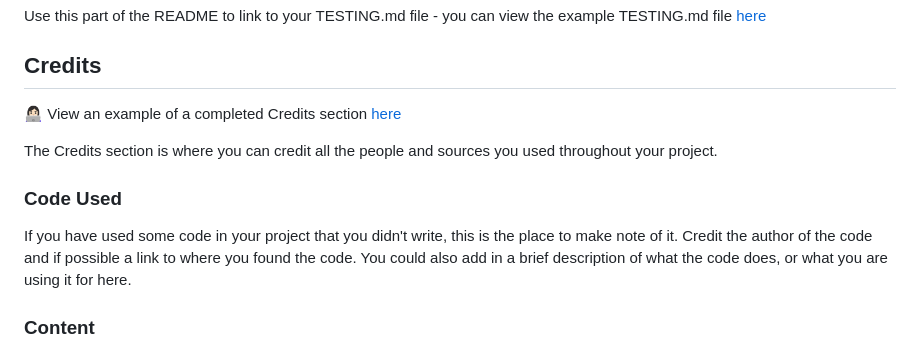
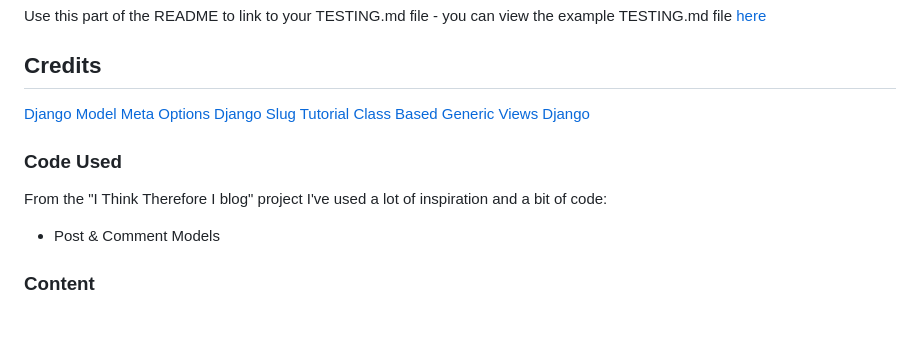
Before and after one commit to nicolemne/warcraft-mogs, a Markdown page: README.md, the part around the change. Rendered like a GitHub page; blank space fills up the shorter version.

Commit message:
Added credits and code used to README

```diff
--- a/README.md
+++ b/README.md
@@ -183,13 +183,14 @@ Use this part of the README to link to your TESTING.md file - you can view the e
 
 ## Credits
 
-👩🏻‍💻 View an example of a completed Credits section [here](https://github.com/kera-cudmore/BookWorm#Credits)
-
-The Credits section is where you can credit all the people and sources you used throughout your project.
+[Django Model Meta Options](https://docs.djangoproject.com/en/4.2/ref/models/options/)
+[Django Slug Tutorial](https://learndjango.com/tutorials/django-slug-tutorial)
+[Class Based Generic Views Django](https://www.geeksforgeeks.org/class-based-generic-views-django-create-retrieve-update-delete/)
 
 ### Code Used
 
-If you have used some code in your project that you didn't write, this is the place to make note of it. Credit the author of the code and if possible a link to where you found the code. You could also add in a brief description of what the code does, or what you are using it for here.
+From the "I Think Therefore I blog" project I've used a lot of inspiration and a bit of code:
+- Post & Comment Models
 
 ### Content
 
```
